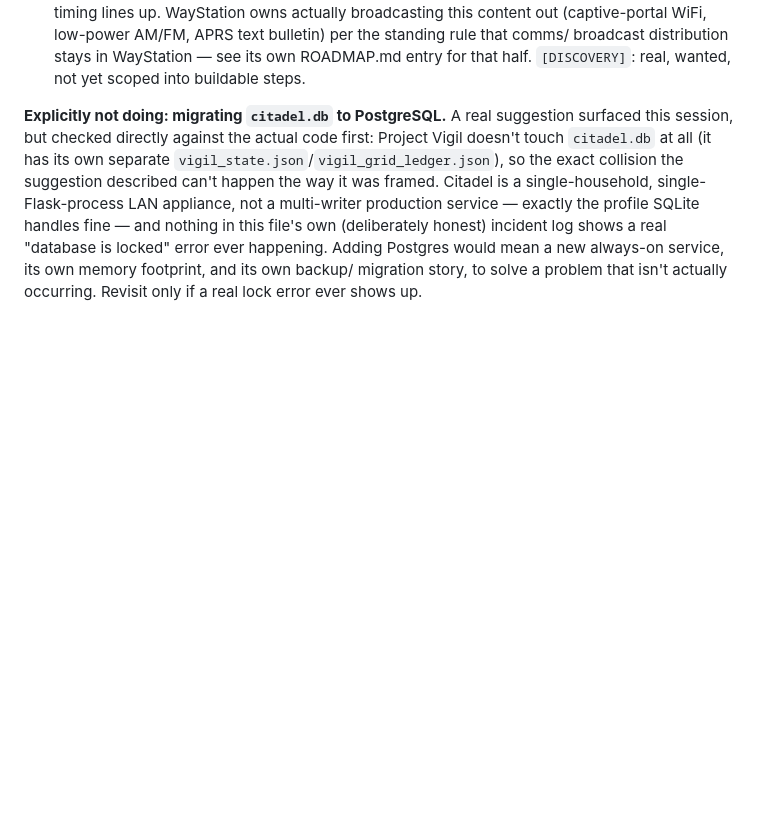
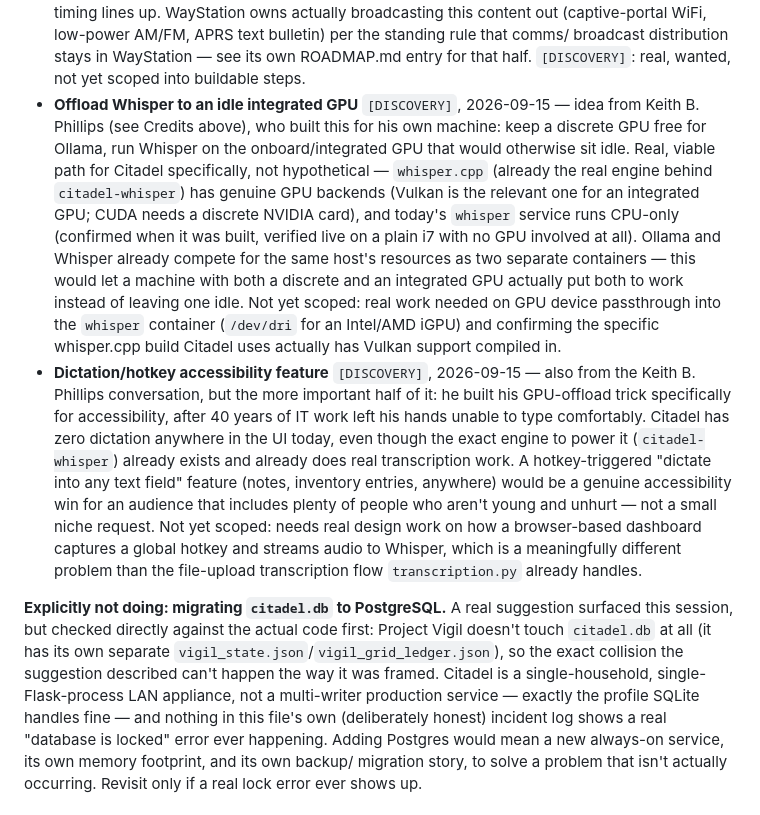
Before and after one commit to frankprobst5-stack/Project-Citadel, a Markdown page: ROADMAP.md, the part around the change. Drawn GitHub-style; blank space fills up the shorter version.

Commit message:
Add two backlog items from Keith B. Phillips: iGPU Whisper offload + dictation
Real ideas from the same conversation as the qrcoder credit. Offload
Whisper to an idle integrated GPU (keeping a discrete GPU free for
Ollama) -- viable since whisper.cpp has genuine Vulkan GPU backends
and today's citadel-whisper service runs CPU-only. The more important
half: a hotkey dictation/accessibility feature, since Keith built his
version specifically because 40 years of IT work left his hands unable
to type comfortably -- a real, honest gap, since the Whisper engine to
power this already exists in Citadel and does zero dictation today.

Co-Authored-By: Claude Sonnet 5 <noreply@anthropic.com>

```diff
--- a/ROADMAP.md
+++ b/ROADMAP.md
@@ -91,6 +91,36 @@ forgotten:
   broadcast distribution stays in WayStation — see its own ROADMAP.md
   entry for that half. `[DISCOVERY]`: real, wanted, not yet scoped into
   buildable steps.
+- **Offload Whisper to an idle integrated GPU** `[DISCOVERY]`, 2026-09-15
+  — idea from Keith B. Phillips (see Credits above), who built this for
+  his own machine: keep a discrete GPU free for Ollama, run Whisper on
+  the onboard/integrated GPU that would otherwise sit idle. Real, viable
+  path for Citadel specifically, not hypothetical — `whisper.cpp` (already
+  the real engine behind `citadel-whisper`) has genuine GPU backends
+  (Vulkan is the relevant one for an integrated GPU; CUDA needs a discrete
+  NVIDIA card), and today's `whisper` service runs CPU-only (confirmed
+  when it was built, verified live on a plain i7 with no GPU involved at
+  all). Ollama and Whisper already compete for the same host's resources
+  as two separate containers — this would let a machine with both a
+  discrete and an integrated GPU actually put both to work instead of
+  leaving one idle. Not yet scoped: real work needed on GPU device
+  passthrough into the `whisper` container (`/dev/dri` for an Intel/AMD
+  iGPU) and confirming the specific whisper.cpp build Citadel uses
+  actually has Vulkan support compiled in.
+- **Dictation/hotkey accessibility feature** `[DISCOVERY]`, 2026-09-15 —
+  also from the Keith B. Phillips conversation, but the more important
+  half of it: he built his GPU-offload trick specifically for
+  accessibility, after 40 years of IT work left his hands unable to type
+  comfortably. Citadel has zero dictation anywhere in the UI today, even
+  though the exact engine to power it (`citadel-whisper`) already exists
+  and already does real transcription work. A hotkey-triggered "dictate
+  into any text field" feature (notes, inventory entries, anywhere) would
+  be a genuine accessibility win for an audience that includes plenty of
+  people who aren't young and unhurt — not a small niche request. Not yet
+  scoped: needs real design work on how a browser-based dashboard
+  captures a global hotkey and streams audio to Whisper, which is a
+  meaningfully different problem than the file-upload transcription flow
+  `transcription.py` already handles.
 
 **Explicitly not doing: migrating `citadel.db` to PostgreSQL.** A real
 suggestion surfaced this session, but checked directly against the actual
```
